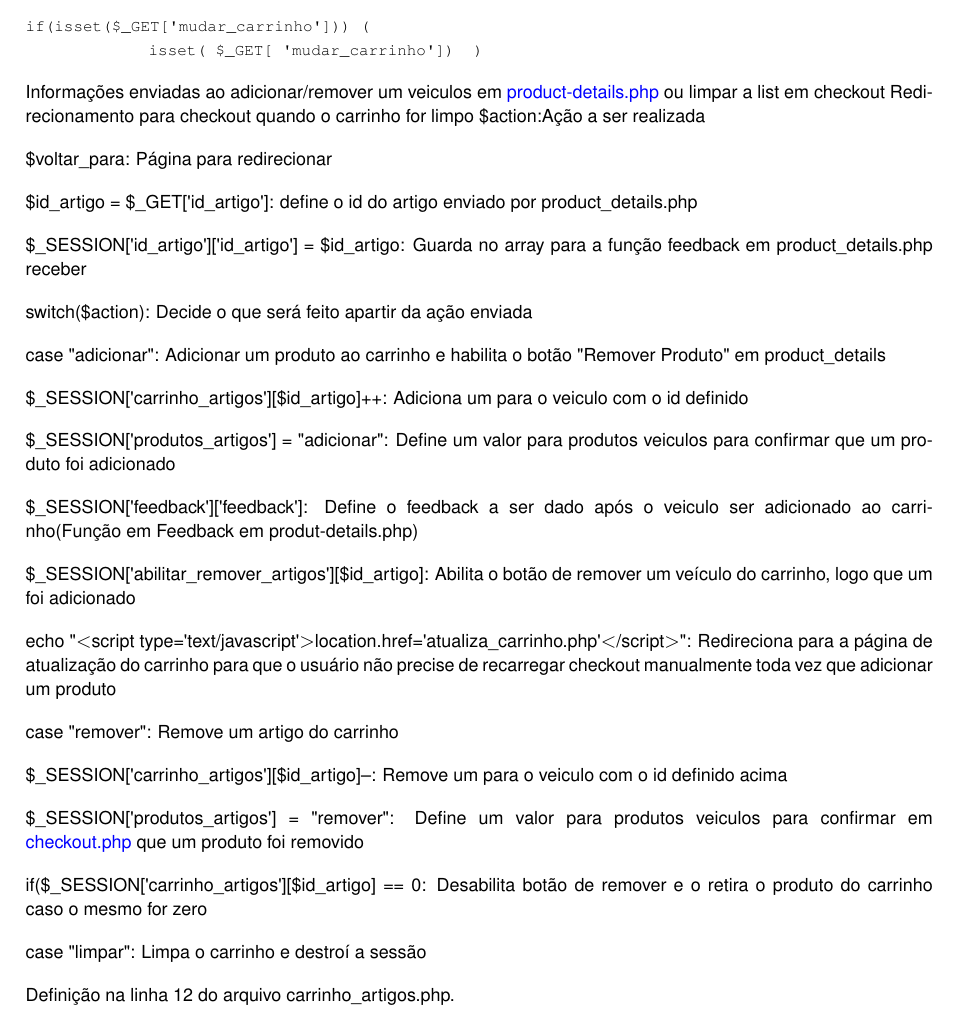
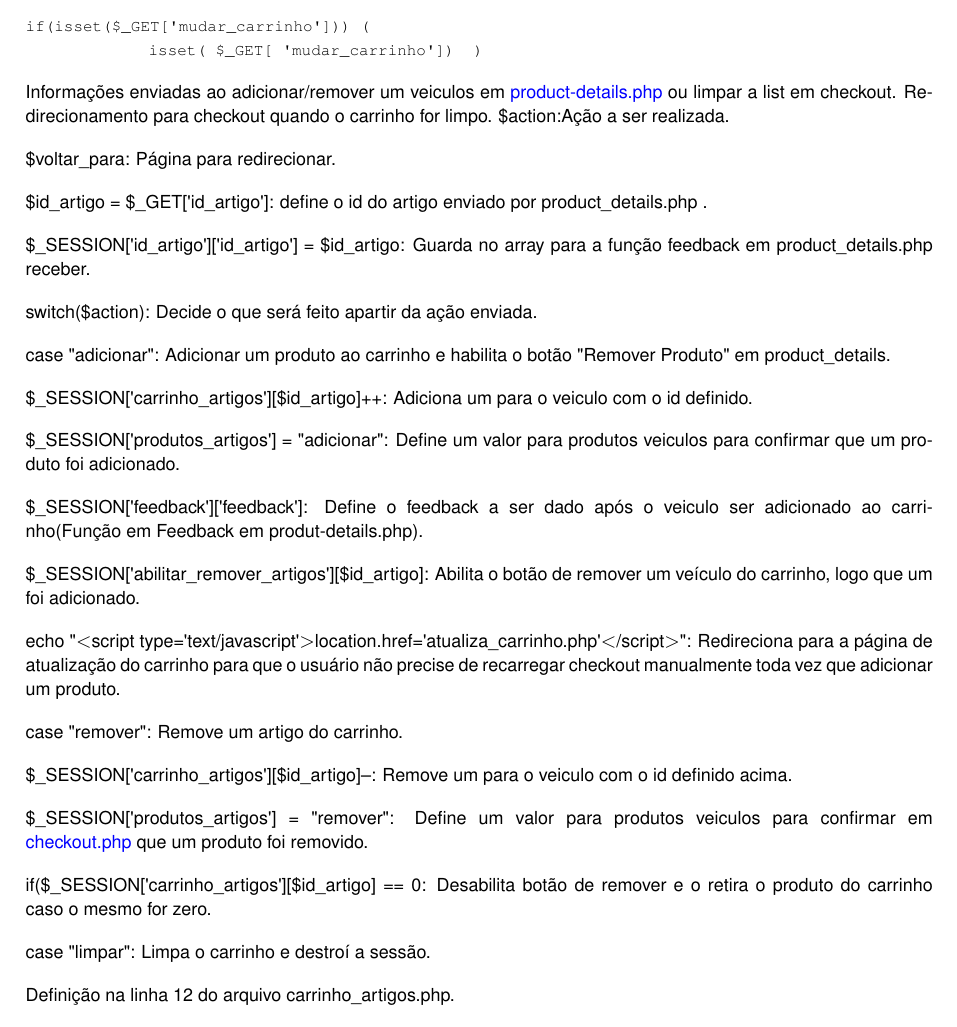
Before and after one commit to AndoreKun/HTTP404, a LaTeX book (Doxy/latex/refman.tex, which reads Doxy/latex/carrinho__artigos_8php.tex): part of page 26 of 65, cut so that both start at the same text. Compiled offline with pdfLaTeX.

Commit message:
Update carrinho_artigos.php

```diff
--- a/Doxy/latex/carrinho__artigos_8php.tex
+++ b/Doxy/latex/carrinho__artigos_8php.tex
@@ -14,36 +14,36 @@
 \doxysubsubsection{\texorpdfstring{if}{if}}
 {\footnotesize\ttfamily if(isset(\$\+\_\+\+GET\mbox{[}\textquotesingle{}mudar\+\_\+carrinho\textquotesingle{}\mbox{]})) (\begin{DoxyParamCaption}\item[{isset( \$\+\_\+\+GET\mbox{[} \textquotesingle{}mudar\+\_\+carrinho\textquotesingle{}\mbox{]})}]{ }\end{DoxyParamCaption})}
 
-Informações enviadas ao adicionar/remover um veiculos em \mbox{\hyperlink{product-details_8php}{product-\/details.\+php}} ou limpar a list em checkout Redirecionamento para checkout quando o carrinho for limpo \$action\+:Ação a ser realizada
+Informações enviadas ao adicionar/remover um veiculos em \mbox{\hyperlink{product-details_8php}{product-\/details.\+php}} ou limpar a list em checkout. Redirecionamento para checkout quando o carrinho for limpo. \$action\+:Ação a ser realizada.
 
-\$voltar\+\_\+para\+: Página para redirecionar
+\$voltar\+\_\+para\+: Página para redirecionar.
 
-\$id\+\_\+artigo = \$\+\_\+\+GET\mbox{[}\textquotesingle{}id\+\_\+artigo\textquotesingle{}\mbox{]}\+: define o id do artigo enviado por product\+\_\+details.\+php
+\$id\+\_\+artigo = \$\+\_\+\+GET\mbox{[}\textquotesingle{}id\+\_\+artigo\textquotesingle{}\mbox{]}\+: define o id do artigo enviado por product\+\_\+details.\+php .
 
-\$\+\_\+\+SESSION\mbox{[}\textquotesingle{}id\+\_\+artigo\textquotesingle{}\mbox{]}\mbox{[}\textquotesingle{}id\+\_\+artigo\textquotesingle{}\mbox{]} = \$id\+\_\+artigo\+: Guarda no array para a função feedback em product\+\_\+details.\+php receber
+\$\+\_\+\+SESSION\mbox{[}\textquotesingle{}id\+\_\+artigo\textquotesingle{}\mbox{]}\mbox{[}\textquotesingle{}id\+\_\+artigo\textquotesingle{}\mbox{]} = \$id\+\_\+artigo\+: Guarda no array para a função feedback em product\+\_\+details.\+php receber.
 
-switch(\$action)\+: Decide o que será feito apartir da ação enviada
+switch(\$action)\+: Decide o que será feito apartir da ação enviada.
 
-case \char`\"{}adicionar\char`\"{}\+: Adicionar um produto ao carrinho e habilita o botão \char`\"{}\+Remover Produto\char`\"{} em product\+\_\+details
+case \char`\"{}adicionar\char`\"{}\+: Adicionar um produto ao carrinho e habilita o botão \char`\"{}\+Remover Produto\char`\"{} em product\+\_\+details.
 
-\$\+\_\+\+SESSION\mbox{[}\textquotesingle{}carrinho\+\_\+artigos\textquotesingle{}\mbox{]}\mbox{[}\$id\+\_\+artigo\mbox{]}++\+: Adiciona um para o veiculo com o id definido
+\$\+\_\+\+SESSION\mbox{[}\textquotesingle{}carrinho\+\_\+artigos\textquotesingle{}\mbox{]}\mbox{[}\$id\+\_\+artigo\mbox{]}++\+: Adiciona um para o veiculo com o id definido.
 
-\$\+\_\+\+SESSION\mbox{[}\textquotesingle{}produtos\+\_\+artigos\textquotesingle{}\mbox{]} = \char`\"{}adicionar\char`\"{}\+: Define um valor para produtos veiculos para confirmar que um produto foi adicionado
+\$\+\_\+\+SESSION\mbox{[}\textquotesingle{}produtos\+\_\+artigos\textquotesingle{}\mbox{]} = \char`\"{}adicionar\char`\"{}\+: Define um valor para produtos veiculos para confirmar que um produto foi adicionado.
 
-\$\+\_\+\+SESSION\mbox{[}\textquotesingle{}feedback\textquotesingle{}\mbox{]}\mbox{[}\textquotesingle{}feedback\textquotesingle{}\mbox{]}\+: Define o feedback a ser dado após o veiculo ser adicionado ao carrinho(Função em Feedback em produt-\/details.\+php)
+\$\+\_\+\+SESSION\mbox{[}\textquotesingle{}feedback\textquotesingle{}\mbox{]}\mbox{[}\textquotesingle{}feedback\textquotesingle{}\mbox{]}\+: Define o feedback a ser dado após o veiculo ser adicionado ao carrinho(Função em Feedback em produt-\/details.\+php).
 
-\$\+\_\+\+SESSION\mbox{[}\textquotesingle{}abilitar\+\_\+remover\+\_\+artigos\textquotesingle{}\mbox{]}\mbox{[}\$id\+\_\+artigo\mbox{]}\+: Abilita o botão de remover um veículo do carrinho, logo que um foi adicionado
+\$\+\_\+\+SESSION\mbox{[}\textquotesingle{}abilitar\+\_\+remover\+\_\+artigos\textquotesingle{}\mbox{]}\mbox{[}\$id\+\_\+artigo\mbox{]}\+: Abilita o botão de remover um veículo do carrinho, logo que um foi adicionado.
 
-echo \char`\"{}$<$script type=\textquotesingle{}text/javascript\textquotesingle{}$>$location.\+href=\textquotesingle{}atualiza\+\_\+carrinho.\+php\textquotesingle{}$<$/script$>$\char`\"{}\+: Redireciona para a página de atualização do carrinho para que o usuário não precise de recarregar checkout manualmente toda vez que adicionar um produto
+echo \char`\"{}$<$script type=\textquotesingle{}text/javascript\textquotesingle{}$>$location.\+href=\textquotesingle{}atualiza\+\_\+carrinho.\+php\textquotesingle{}$<$/script$>$\char`\"{}\+: Redireciona para a página de atualização do carrinho para que o usuário não precise de recarregar checkout manualmente toda vez que adicionar um produto.
 
-case \char`\"{}remover\char`\"{}\+: Remove um artigo do carrinho
+case \char`\"{}remover\char`\"{}\+: Remove um artigo do carrinho.
 
-\$\+\_\+\+SESSION\mbox{[}\textquotesingle{}carrinho\+\_\+artigos\textquotesingle{}\mbox{]}\mbox{[}\$id\+\_\+artigo\mbox{]}--\+: Remove um para o veiculo com o id definido acima
+\$\+\_\+\+SESSION\mbox{[}\textquotesingle{}carrinho\+\_\+artigos\textquotesingle{}\mbox{]}\mbox{[}\$id\+\_\+artigo\mbox{]}--\+: Remove um para o veiculo com o id definido acima.
 
-\$\+\_\+\+SESSION\mbox{[}\textquotesingle{}produtos\+\_\+artigos\textquotesingle{}\mbox{]} = \char`\"{}remover\char`\"{}\+: Define um valor para produtos veiculos para confirmar em \mbox{\hyperlink{checkout_8php}{checkout.\+php}} que um produto foi removido
+\$\+\_\+\+SESSION\mbox{[}\textquotesingle{}produtos\+\_\+artigos\textquotesingle{}\mbox{]} = \char`\"{}remover\char`\"{}\+: Define um valor para produtos veiculos para confirmar em \mbox{\hyperlink{checkout_8php}{checkout.\+php}} que um produto foi removido.
 
-if(\$\+\_\+\+SESSION\mbox{[}\textquotesingle{}carrinho\+\_\+artigos\textquotesingle{}\mbox{]}\mbox{[}\$id\+\_\+artigo\mbox{]} == 0\+: Desabilita botão de remover e o retira o produto do carrinho caso o mesmo for zero
+if(\$\+\_\+\+SESSION\mbox{[}\textquotesingle{}carrinho\+\_\+artigos\textquotesingle{}\mbox{]}\mbox{[}\$id\+\_\+artigo\mbox{]} == 0\+: Desabilita botão de remover e o retira o produto do carrinho caso o mesmo for zero.
 
-case \char`\"{}limpar\char`\"{}\+: Limpa o carrinho e destroí a sessão
+case \char`\"{}limpar\char`\"{}\+: Limpa o carrinho e destroí a sessão.
 
 Definição na linha 12 do arquivo carrinho\+\_\+artigos.\+php.
```
Also changed, not shown: 3 other files.
